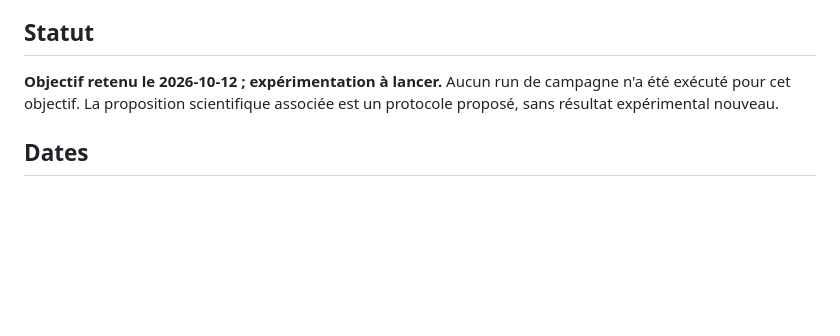
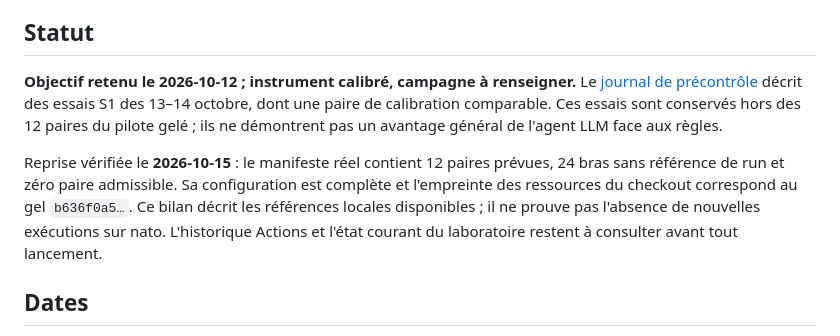
Before and after one commit to Tanguyvans/LANCE, a Markdown page: objectifs/asiaccs-2027/README.md, the part around one of its changes. Rendered like a GitHub page; blank space fills up the shorter version.

```diff
--- a/objectifs/asiaccs-2027/README.md
+++ b/objectifs/asiaccs-2027/README.md
@@ -19,10 +19,18 @@ qui reste la source de vérité de l'exécution.
 
 ## Statut
 
-**Objectif retenu le 2026-10-12 ; expérimentation à lancer.**
-Aucun run de campagne n'a été exécuté pour cet objectif. La proposition
-scientifique associée est un protocole proposé, sans résultat expérimental
-nouveau.
+**Objectif retenu le 2026-10-12 ; instrument calibré, campagne à renseigner.**
+Le [journal de précontrôle](../../benchmarks/experiments/policy-comparison/pilot-2026-10-preflight.md)
+décrit des essais S1 des 13–14 octobre, dont une paire de calibration comparable.
+Ces essais sont conservés hors des 12 paires du pilote gelé ; ils ne démontrent
+pas un avantage général de l'agent LLM face aux règles.
+
+Reprise vérifiée le **2026-10-15** : le manifeste réel contient 12 paires prévues,
+24 bras sans référence de run et zéro paire admissible. Sa configuration est
+complète et l'empreinte des ressources du checkout correspond au gel
+`b636f0a5…`. Ce bilan décrit les références locales disponibles ; il ne prouve
+pas l'absence de nouvelles exécutions sur nato. L'historique Actions et l'état
+courant du laboratoire restent à consulter avant tout lancement.
 
 ## Dates
 
```
Also changed, not shown: other parts of objectifs/asiaccs-2027/README.md (+70 -3 lines), 2 other files.
